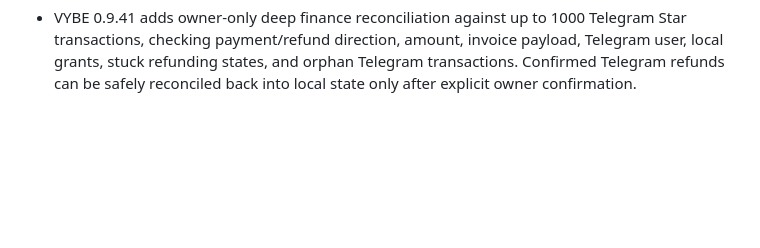
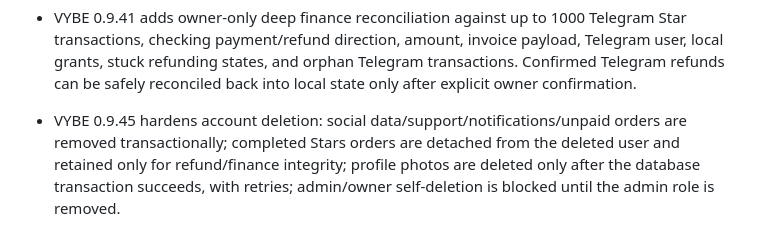
Before and after one commit to restsva-ui/vibe-app, a Markdown page: README.md, the part around the change. Drawn GitHub-style; blank space fills up the shorter version.

Commit message:
Document transactional account deletion

```diff
--- a/README.md
+++ b/README.md
@@ -114,3 +114,5 @@ The Mini App frontend currently uses the lightweight `index.html` / `app.js` / `
 - Telegram Stars payment/refund flow is now idempotent and webhook-recoverable: payment/refund RPCs are SECURITY INVOKER + service_role-only, refunds use a claimed `refunding` state, Telegram `refunded_payment` finalizes grant revocation, late/replayed payment webhooks cannot re-grant after refund, and payment webhook setup fails closed when `TELEGRAM_WEBHOOK_SECRET` is missing.
 
 - VYBE 0.9.41 adds owner-only deep finance reconciliation against up to 1000 Telegram Star transactions, checking payment/refund direction, amount, invoice payload, Telegram user, local grants, stuck refunding states, and orphan Telegram transactions. Confirmed Telegram refunds can be safely reconciled back into local state only after explicit owner confirmation.
+
+- VYBE 0.9.45 hardens account deletion: social data/support/notifications/unpaid orders are removed transactionally; completed Stars orders are detached from the deleted user and retained only for refund/finance integrity; profile photos are deleted only after the database transaction succeeds, with retries; admin/owner self-deletion is blocked until the admin role is removed.
```
